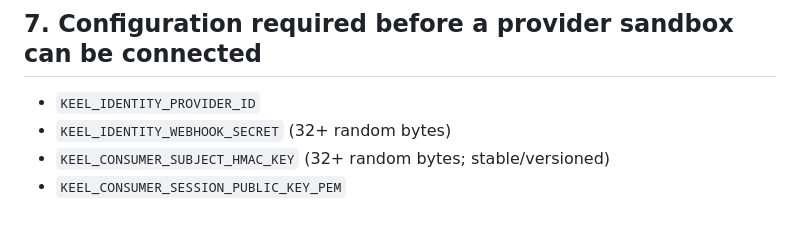
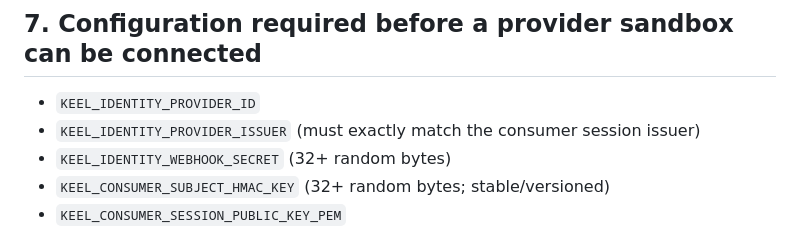
Before and after one commit to mubayyingcc-AI/plumbline-keel, a Markdown page: docs/CONSUMER_IDENTITY_CARD_PROVISIONING.md, the part around the change. Rendered like a GitHub page.

Commit message:
docs: specify identity issuer binding configuration

```diff
--- a/docs/CONSUMER_IDENTITY_CARD_PROVISIONING.md
+++ b/docs/CONSUMER_IDENTITY_CARD_PROVISIONING.md
@@ -58,6 +58,7 @@ Migration 010 creates consumer account, external identity mapping, identity-prov
 
 ## 7. Configuration required before a provider sandbox can be connected
 - `KEEL_IDENTITY_PROVIDER_ID`
+- `KEEL_IDENTITY_PROVIDER_ISSUER` (must exactly match the consumer session issuer)
 - `KEEL_IDENTITY_WEBHOOK_SECRET` (32+ random bytes)
 - `KEEL_CONSUMER_SUBJECT_HMAC_KEY` (32+ random bytes; stable/versioned)
 - `KEEL_CONSUMER_SESSION_PUBLIC_KEY_PEM`
```
